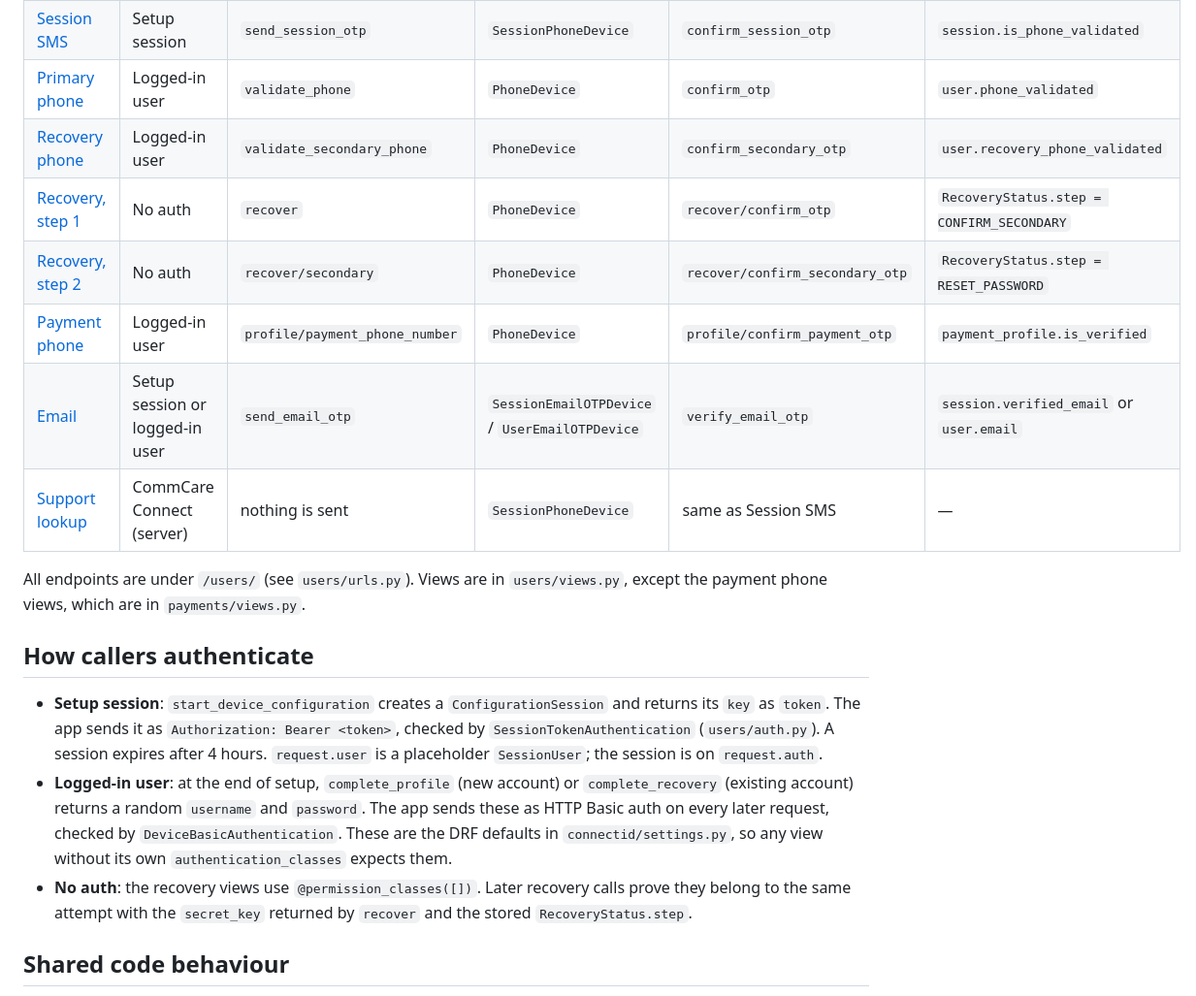
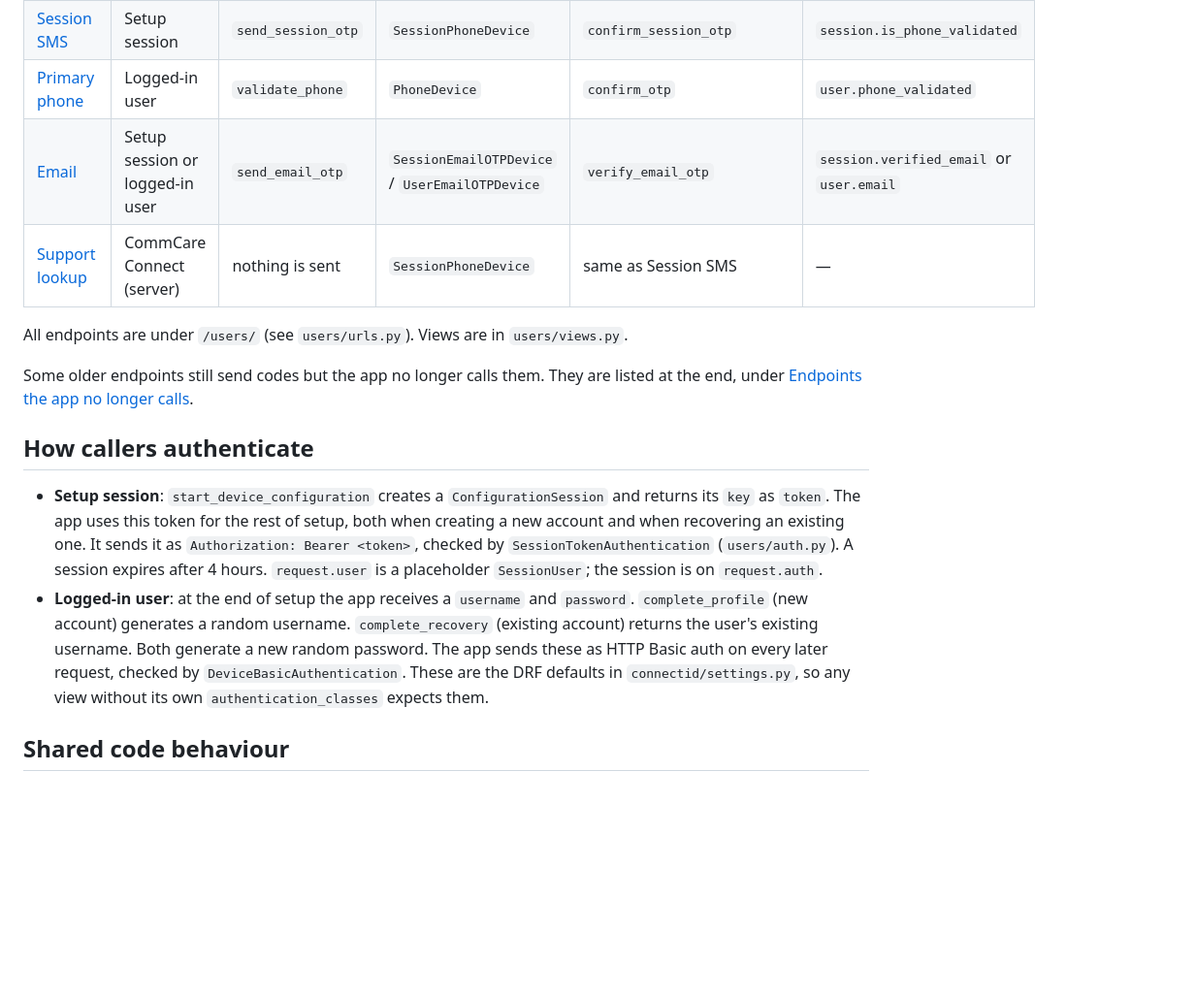
Before and after one commit to dimagi/connect-id, a Markdown page: docs/otp-flows.md, the part around one of its changes. Shown at 97% size. Drawn GitHub-style; blank space fills up the shorter version.

```diff
--- a/docs/otp-flows.md
+++ b/docs/otp-flows.md
@@ -16,20 +16,17 @@ Email addresses are always verified with a ConnectID code.
 | [Firebase](#1-firebase-phone-auth) | Setup session or logged-in user | none (Google sends it) | none | `validate_firebase_id_token` | `session.is_phone_validated` (session only) |
 | [Session SMS](#2-session-sms-device-setup) | Setup session | `send_session_otp` | `SessionPhoneDevice` | `confirm_session_otp` | `session.is_phone_validated` |
 | [Primary phone](#3-primary-phone-logged-in) | Logged-in user | `validate_phone` | `PhoneDevice` | `confirm_otp` | `user.phone_validated` |
-| [Recovery phone](#4-recovery-phone-logged-in) | Logged-in user | `validate_secondary_phone` | `PhoneDevice` | `confirm_secondary_otp` | `user.recovery_phone_validated` |
-| [Recovery, step 1](#5-account-recovery-step-1-primary-phone) | No auth | `recover` | `PhoneDevice` | `recover/confirm_otp` | `RecoveryStatus.step = CONFIRM_SECONDARY` |
-| [Recovery, step 2](#6-account-recovery-step-2-recovery-phone) | No auth | `recover/secondary` | `PhoneDevice` | `recover/confirm_secondary_otp` | `RecoveryStatus.step = RESET_PASSWORD` |
-| [Payment phone](#7-payment-phone) | Logged-in user | `profile/payment_phone_number` | `PhoneDevice` | `profile/confirm_payment_otp` | `payment_profile.is_verified` |
-| [Email](#8-email) | Setup session or logged-in user | `send_email_otp` | `SessionEmailOTPDevice` / `UserEmailOTPDevice` | `verify_email_otp` | `session.verified_email` or `user.email` |
+| [Email](#4-email) | Setup session or logged-in user | `send_email_otp` | `SessionEmailOTPDevice` / `UserEmailOTPDevice` | `verify_email_otp` | `session.verified_email` or `user.email` |
 | [Support lookup](#support-lookup-from-commcare-connect) | CommCare Connect (server) | nothing is sent | `SessionPhoneDevice` | same as Session SMS | — |
 
-All endpoints are under `/users/` (see `users/urls.py`). Views are in `users/views.py`, except the payment phone views, which are in `payments/views.py`.
+All endpoints are under `/users/` (see `users/urls.py`). Views are in `users/views.py`.
+
+Some older endpoints still send codes but the app no longer calls them. They are listed at the end, under [Endpoints the app no longer calls](#endpoints-the-app-no-longer-calls).
 
 ## How callers authenticate
 
-- **Setup session**: `start_device_configuration` creates a `ConfigurationSession` and returns its `key` as `token`. The app sends it as `Authorization: Bearer <token>`, checked by `SessionTokenAuthentication` (`users/auth.py`). A session expires after 4 hours. `request.user` is a placeholder `SessionUser`; the session is on `request.auth`.
-- **Logged-in user**: at the end of setup, `complete_profile` (new account) or `complete_recovery` (existing account) returns a random `username` and `password`. The app sends these as HTTP Basic auth on every later request, checked by `DeviceBasicAuthentication`. These are the DRF defaults in `connectid/settings.py`, so any view without its own `authentication_classes` expects them.
-- **No auth**: the recovery views use `@permission_classes([])`. Later recovery calls prove they belong to the same attempt with the `secret_key` returned by `recover` and the stored `RecoveryStatus.step`.
+- **Setup session**: `start_device_configuration` creates a `ConfigurationSession` and returns its `key` as `token`. The app uses this token for the rest of setup, both when creating a new account and when recovering an existing one. It sends it as `Authorization: Bearer <token>`, checked by `SessionTokenAuthentication` (`users/auth.py`). A session expires after 4 hours. `request.user` is a placeholder `SessionUser`; the session is on `request.auth`.
+- **Logged-in user**: at the end of setup the app receives a `username` and `password`. `complete_profile` (new account) generates a random username. `complete_recovery` (existing account) returns the user's existing username. Both generate a new random password. The app sends these as HTTP Basic auth on every later request, checked by `DeviceBasicAuthentication`. These are the DRF defaults in `connectid/settings.py`, so any view without its own `authentication_classes` expects them.
 
 ## Shared code behaviour
 
```
Also changed, not shown: other parts of docs/otp-flows.md (+20 -88 lines).
